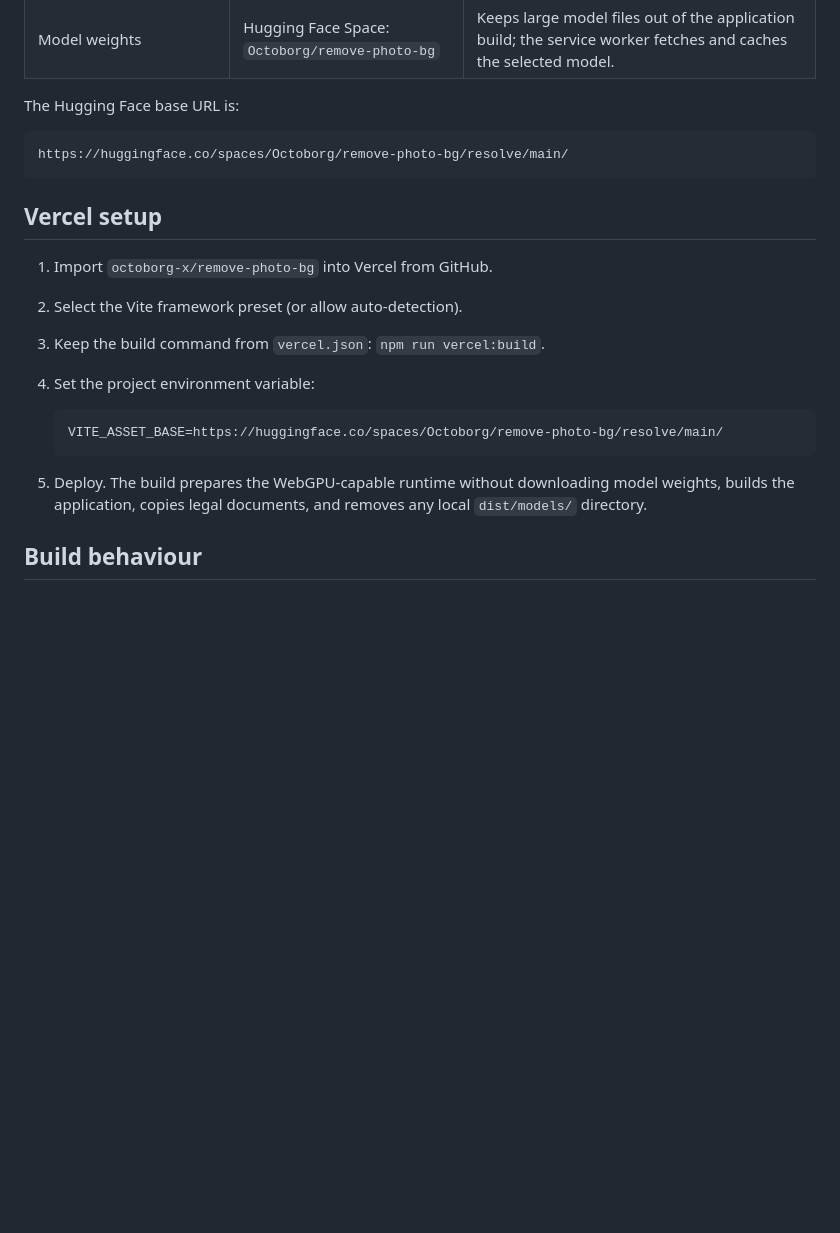
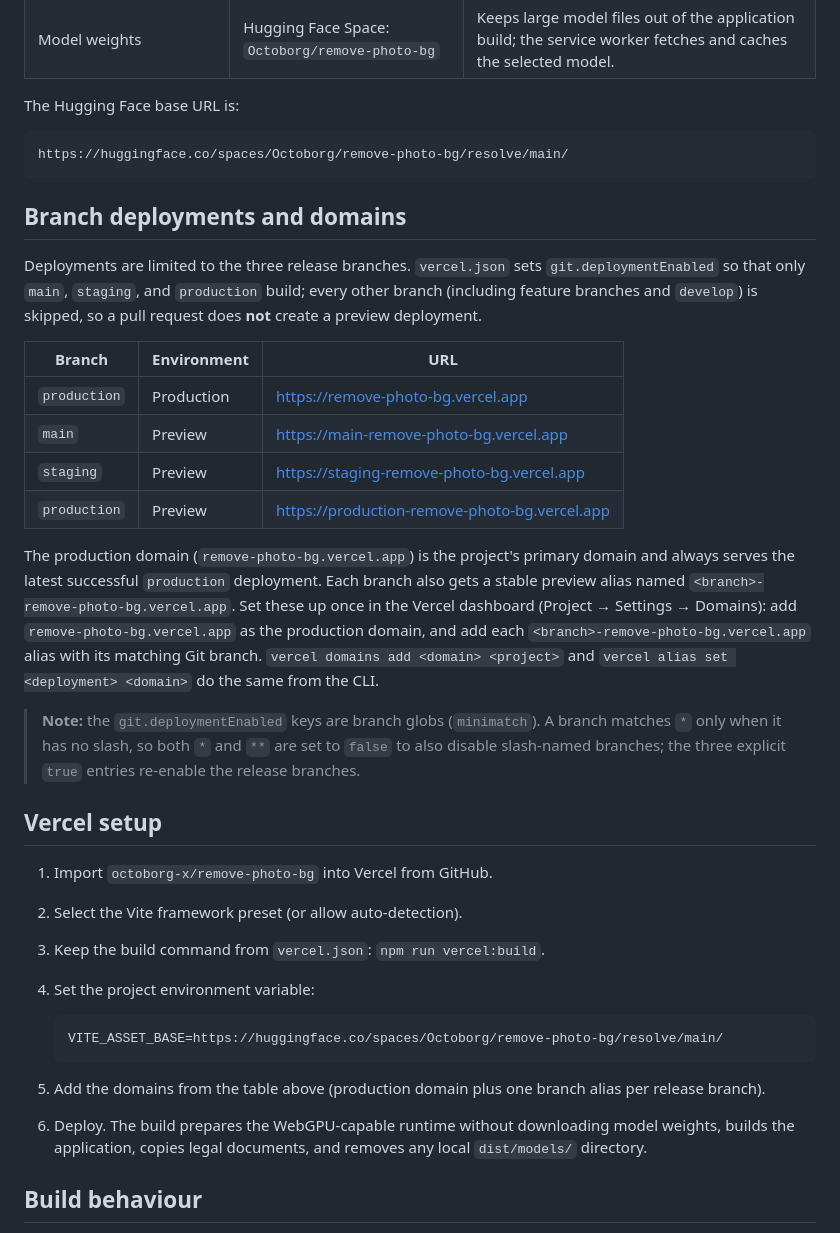
Before and after one commit to octoborg-x/remove-photo-bg, a Markdown page: DEPLOY.md, the part around the change. GitHub-like rendering; blank space fills up the shorter version.

````diff
--- a/DEPLOY.md
+++ b/DEPLOY.md
@@ -17,6 +17,34 @@ The Hugging Face base URL is:
 https://huggingface.co/spaces/Octoborg/remove-photo-bg/resolve/main/
 ```
 
+## Branch deployments and domains
+
+Deployments are limited to the three release branches. `vercel.json` sets
+`git.deploymentEnabled` so that only `main`, `staging`, and `production` build;
+every other branch (including feature branches and `develop`) is skipped, so a
+pull request does **not** create a preview deployment.
+
+| Branch | Environment | URL |
+|---|---|---|
+| `production` | Production | https://remove-photo-bg.vercel.app |
+| `main` | Preview | https://main-remove-photo-bg.vercel.app |
+| `staging` | Preview | https://staging-remove-photo-bg.vercel.app |
+| `production` | Preview | https://production-remove-photo-bg.vercel.app |
+
+The production domain (`remove-photo-bg.vercel.app`) is the project's primary
+domain and always serves the latest successful `production` deployment. Each
+branch also gets a stable preview alias named `<branch>-remove-photo-bg.vercel.app`.
+Set these up once in the Vercel dashboard (Project → Settings → Domains): add
+`remove-photo-bg.vercel.app` as the production domain, and add each
+`<branch>-remove-photo-bg.vercel.app` alias with its matching Git branch.
+`vercel domains add <domain> <project>` and `vercel alias set <deployment> <domain>`
+do the same from the CLI.
+
+> **Note:** the `git.deploymentEnabled` keys are branch globs (`minimatch`). A
+> branch matches `*` only when it has no slash, so both `*` and `**` are set to
+> `false` to also disable slash-named branches; the three explicit `true` entries
+> re-enable the release branches.
+
 ## Vercel setup
 
 1. Import `octoborg-x/remove-photo-bg` into Vercel from GitHub.
@@ -28,7 +56,9 @@ https://huggingface.co/spaces/Octoborg/remove-photo-bg/resolve/main/
    VITE_ASSET_BASE=https://huggingface.co/spaces/Octoborg/remove-photo-bg/resolve/main/
    ```
 
-5. Deploy. The build prepares the WebGPU-capable runtime without downloading
+5. Add the domains from the table above (production domain plus one branch
+   alias per release branch).
+6. Deploy. The build prepares the WebGPU-capable runtime without downloading
    model weights, builds the application, copies legal documents, and removes
    any local `dist/models/` directory.
 
````
Also changed, not shown: README.md (+21 -0 lines), docs/screenshots/live-site.png (added), public/assets/brand/smartcutai-lockup.png (added), public/assets/brand/smartcutai-mark.png (added), public/assets/brand/smartcutai-wordmark.png (added), 3 other files.
